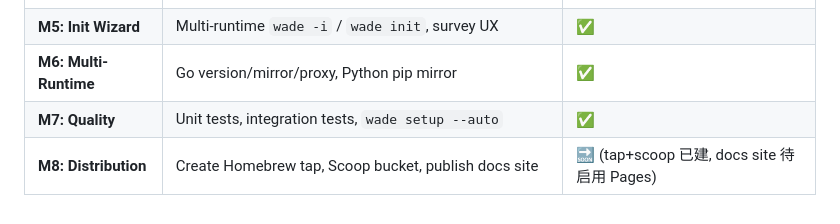
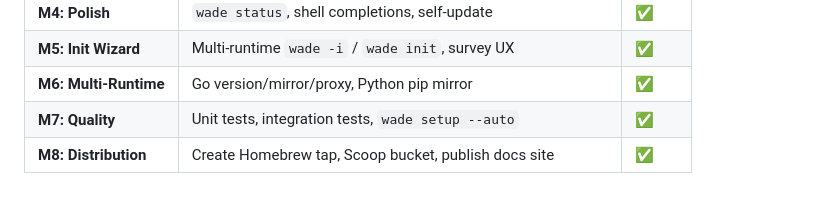
Before and after one commit to wadefengx/wade, a Markdown page: AGENTS.md, the part around the change. Drawn GitHub-style.

```diff
--- a/AGENTS.md
+++ b/AGENTS.md
@@ -260,4 +260,4 @@ wade version                # Print wade version
 | **M5: Init Wizard** | Multi-runtime `wade -i` / `wade init`, survey UX | ✅ |
 | **M6: Multi-Runtime** | Go version/mirror/proxy, Python pip mirror | ✅ |
 | **M7: Quality** | Unit tests, integration tests, `wade setup --auto` | ✅ |
-| **M8: Distribution** | Create Homebrew tap, Scoop bucket, publish docs site | 🔜 (tap+scoop 已建, docs site 待启用 Pages) |
+| **M8: Distribution** | Create Homebrew tap, Scoop bucket, publish docs site | ✅ |
```
Also changed, not shown: CHANGELOG.md (+18 -0 lines), spec/SPEC.md (+1 -1 lines).
